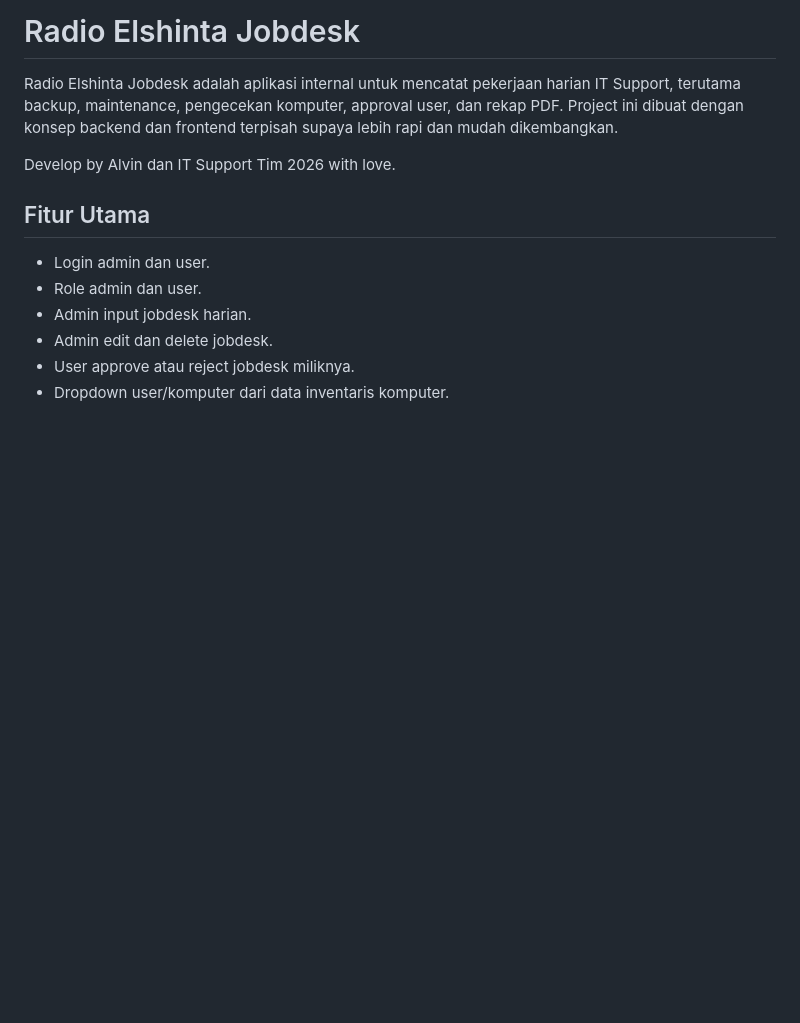
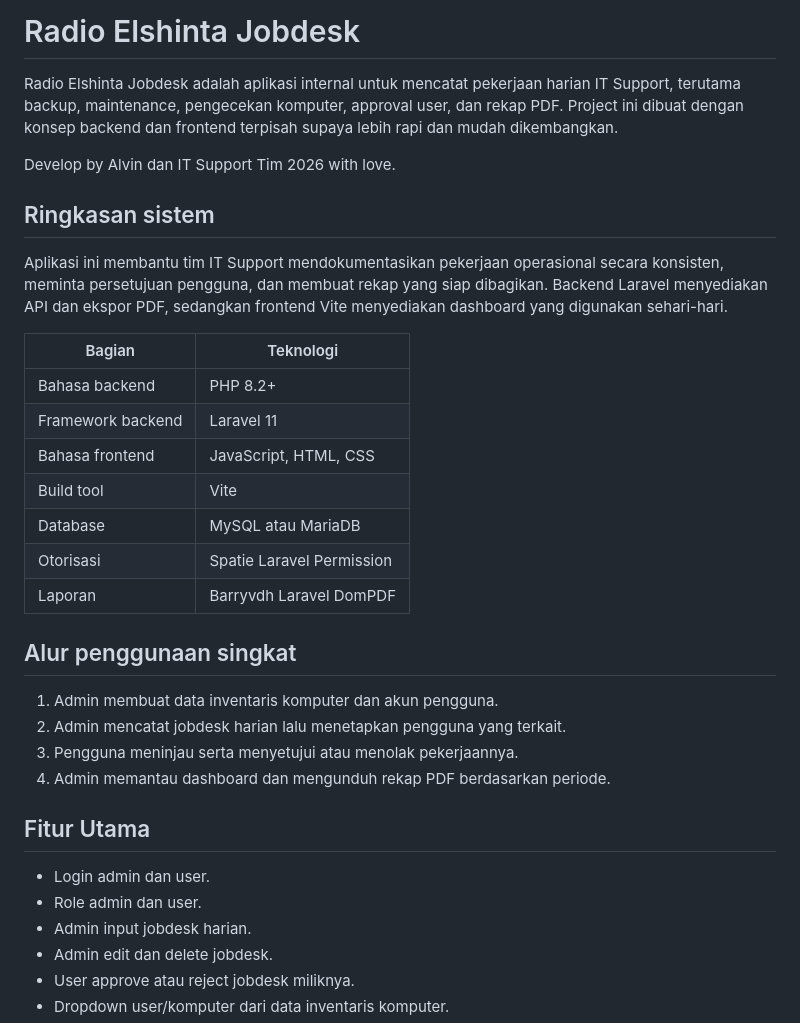
Before and after one commit to ahmadalvin92/radio-elshinta-jobdesk, a Markdown page: README.md, the part around the change. Drawn GitHub-style; blank space fills up the shorter version.

Commit message:
docs: expand project overview

```diff
--- a/README.md
+++ b/README.md
@@ -3,6 +3,27 @@
 Radio Elshinta Jobdesk adalah aplikasi internal untuk mencatat pekerjaan harian IT Support, terutama backup, maintenance, pengecekan komputer, approval user, dan rekap PDF. Project ini dibuat dengan konsep backend dan frontend terpisah supaya lebih rapi dan mudah dikembangkan.
 
 Develop by Alvin dan IT Support Tim 2026 with love.
+
+## Ringkasan sistem
+
+Aplikasi ini membantu tim IT Support mendokumentasikan pekerjaan operasional secara konsisten, meminta persetujuan pengguna, dan membuat rekap yang siap dibagikan. Backend Laravel menyediakan API dan ekspor PDF, sedangkan frontend Vite menyediakan dashboard yang digunakan sehari-hari.
+
+| Bagian | Teknologi |
+| --- | --- |
+| Bahasa backend | PHP 8.2+ |
+| Framework backend | Laravel 11 |
+| Bahasa frontend | JavaScript, HTML, CSS |
+| Build tool | Vite |
+| Database | MySQL atau MariaDB |
+| Otorisasi | Spatie Laravel Permission |
+| Laporan | Barryvdh Laravel DomPDF |
+
+## Alur penggunaan singkat
+
+1. Admin membuat data inventaris komputer dan akun pengguna.
+2. Admin mencatat jobdesk harian lalu menetapkan pengguna yang terkait.
+3. Pengguna meninjau serta menyetujui atau menolak pekerjaannya.
+4. Admin memantau dashboard dan mengunduh rekap PDF berdasarkan periode.
 
 ## Fitur Utama
 
```
